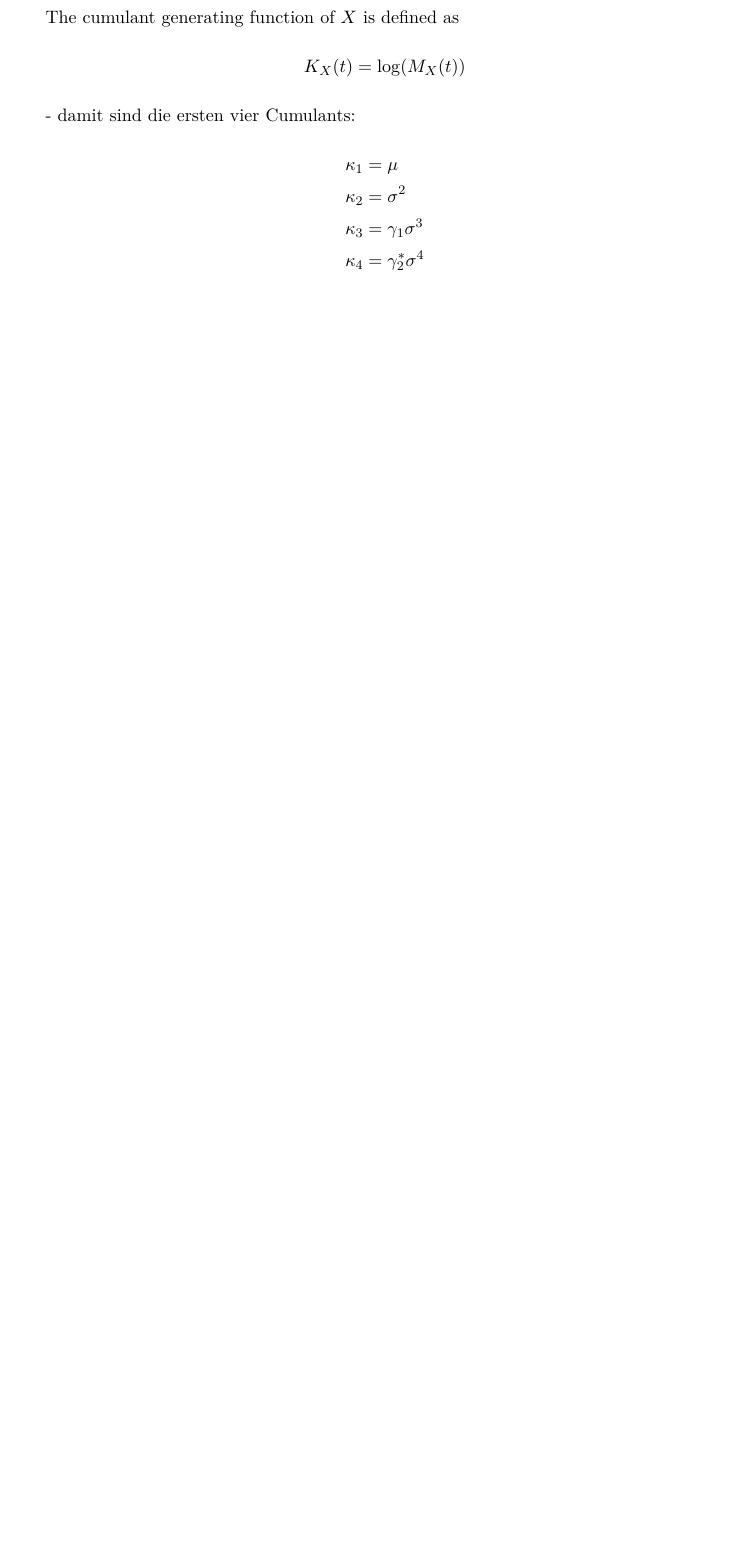
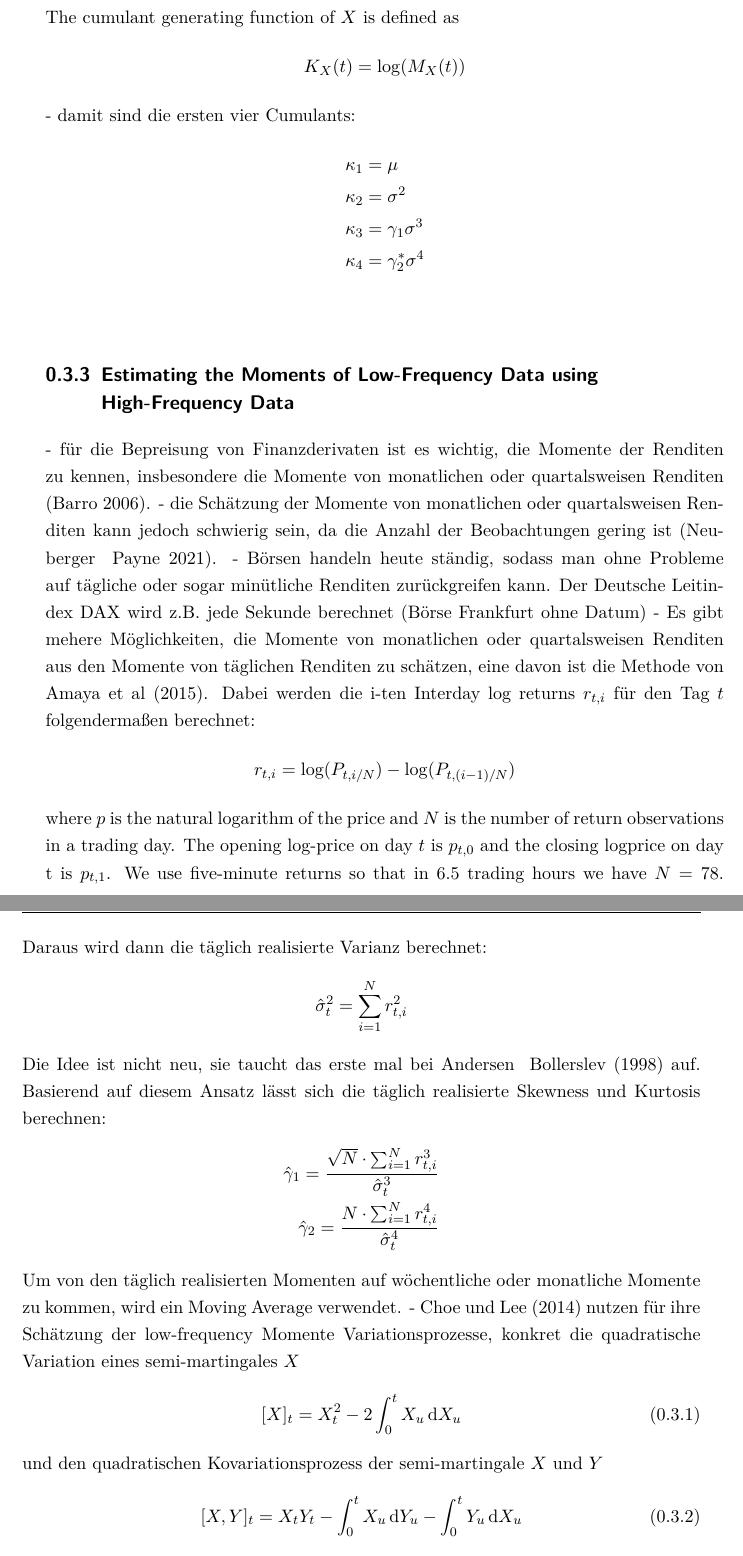
Before and after one commit to henrydatei/heston-moments-pdf, a LaTeX document (latex/document.tex, which reads latex/input/moments.tex): part of page 11 of 13 before the commit and two parts of pages 11 and 12 of 15 after it, the two joined at a grey line, cut so that both start at the same text, the shorter picture padded with empty space. Compiled offline with pdfLaTeX.

Commit message:
methoden von ACJV und CL hinzugefügt

```diff
--- a/latex/input/moments.tex
+++ b/latex/input/moments.tex
@@ -78,3 +79,32 @@ The cumulant generating function of $X$ is defined as
     \kappa_3 &= \gamma_1\sigma^3\notag\\
     \kappa_4 &= \gamma_2^*\sigma^4\notag
 \end{align}
+
+\subsection{Estimating the Moments of Low-Frequency Data using High-Frequency Data}
+- für die Bepreisung von Finanzderivaten ist es wichtig, die Momente der Renditen zu kennen, insbesondere die Momente von monatlichen oder quartalsweisen Renditen (Barro 2006).
+- die Schätzung der Momente von monatlichen oder quartalsweisen Renditen kann jedoch schwierig sein, da die Anzahl der Beobachtungen gering ist (Neuberger & Payne 2021).
+- Börsen handeln heute ständig, sodass man ohne Probleme auf tägliche oder sogar minütliche Renditen zurückgreifen kann. Der Deutsche Leitindex DAX wird z.B. jede Sekunde berechnet (Börse Frankfurt ohne Datum)
+- Es gibt mehere Möglichkeiten, die Momente von monatlichen oder quartalsweisen Renditen aus den Momente von täglichen Renditen zu schätzen, eine davon ist die Methode von Amaya et al (2015). Dabei werden die i-ten Interday log returns $r_{t,i}$ für den Tag $t$ folgendermaßen berechnet:
+\begin{align}
+    r_{t,i} = \log(P_{t,i/N}) - \log(P_{t,(i-1)/N})\notag
+\end{align}
+where $p$ is the natural logarithm of the price and $N$ is the number of return observations in a trading day. The opening log-price on day $t$ is $p_{t,0}$ and the closing logprice on day t is $p_{t,1}$. We use five-minute returns so that in 6.5 trading hours we have $N = 78$. Daraus wird dann die täglich realisierte Varianz berechnet:
+\begin{align}
+    \hat{\sigma}^2_t = \sum_{i=1}^{N}r_{t,i}^2\notag
+\end{align}
+Die Idee ist nicht neu, sie taucht das erste mal bei Andersen & Bollerslev (1998) auf. Basierend auf diesem Ansatz lässt sich die täglich realisierte Skewness und Kurtosis berechnen:
+\begin{align}
+    \hat{\gamma}_1 = \frac{\sqrt{N}\cdot \sum_{i=1}^{N}r_{t,i}^3}{\hat{\sigma}_t^3}\notag\\
+    \hat{\gamma}_2 = \frac{N\cdot \sum_{i=1}^{N}r_{t,i}^4}{\hat{\sigma}_t^4}\notag
+\end{align}
+Um von den täglich realisierten Momenten auf wöchentliche oder monatliche Momente zu kommen, wird ein Moving Average verwendet.
+- Choe und Lee (2014) nutzen für ihre Schätzung der low-frequency Momente Variationsprozesse, konkret die quadratische Variation eines semi-martingales $X$
+\begin{align}
+    \label{eq:quadratic_variation}
+    [X]_t = X_t^2 - 2\int_0^tX_u\,\mathrm{d}X_u
+\end{align}
+und den quadratischen Kovariationsprozess der semi-martingale $X$ und $Y$
+\begin{align}
+    \label{eq:quadratic_covariation}
+    [X,Y]_t = X_tY_t - \int_0^tX_u\,\mathrm{d}Y_u - \int_0^tY_u\,\mathrm{d}X_u
+\end{align}
@@ -80,0 +128 @@ The cumulant generating function of $X$ is defined as
+\subsection{The First 4 Moments of the Heston Model}
```
Also changed, not shown: latex/input/moments.tex (18 more changed lines).
